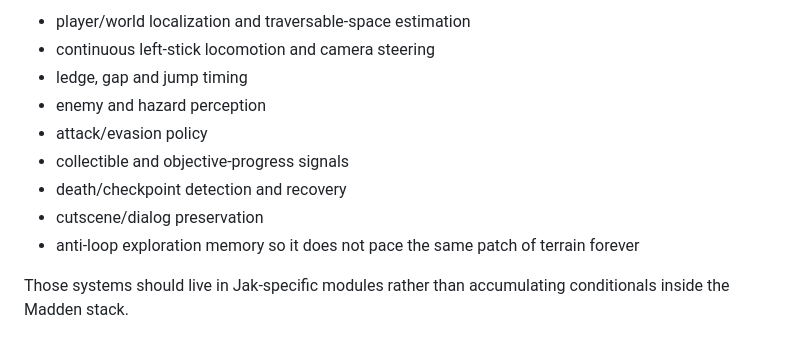
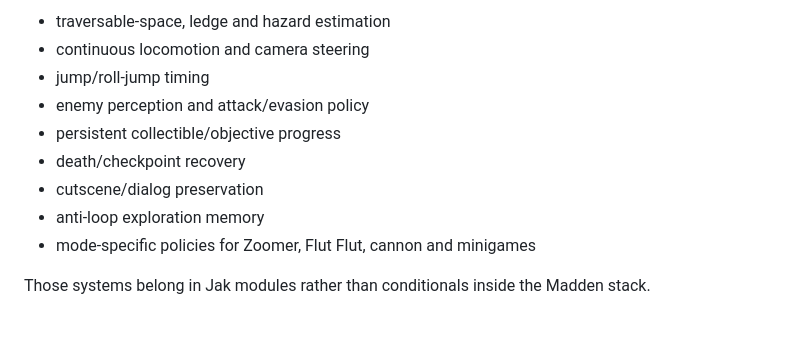
Before and after one commit to ProhibitedTV/PS2-AutoPilot, a Markdown page: GAME_PROFILES.md, the part around one of its changes. GitHub-like rendering.

```diff
--- a/GAME_PROFILES.md
+++ b/GAME_PROFILES.md
@@ -72,12 +71,12 @@ Madden is dominated by discrete menus, play phases, scoreboard OCR, possession i
 
-- player/world localization and traversable-space estimation
-- continuous left-stick locomotion and camera steering
-- ledge, gap and jump timing
-- enemy and hazard perception
-- attack/evasion policy
-- collectible and objective-progress signals
-- death/checkpoint detection and recovery
+- traversable-space, ledge and hazard estimation
+- continuous locomotion and camera steering
+- jump/roll-jump timing
+- enemy perception and attack/evasion policy
+- persistent collectible/objective progress
+- death/checkpoint recovery
 - cutscene/dialog preservation
-- anti-loop exploration memory so it does not pace the same patch of terrain forever
+- anti-loop exploration memory
+- mode-specific policies for Zoomer, Flut Flut, cannon and minigames
 
-Those systems should live in Jak-specific modules rather than accumulating conditionals inside the Madden stack.
+Those systems belong in Jak modules rather than conditionals inside the Madden stack.
```
Also changed, not shown: other parts of GAME_PROFILES.md (+20 -21 lines).
